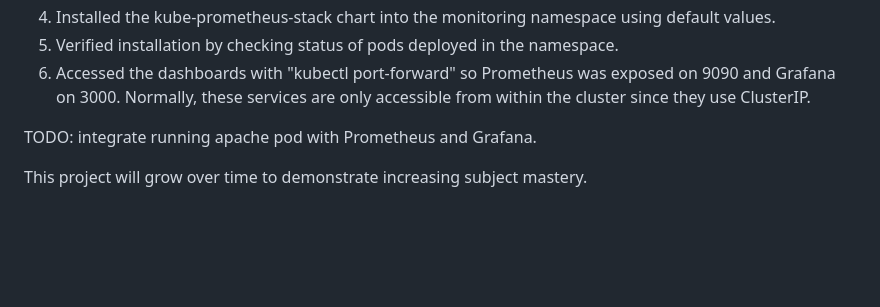
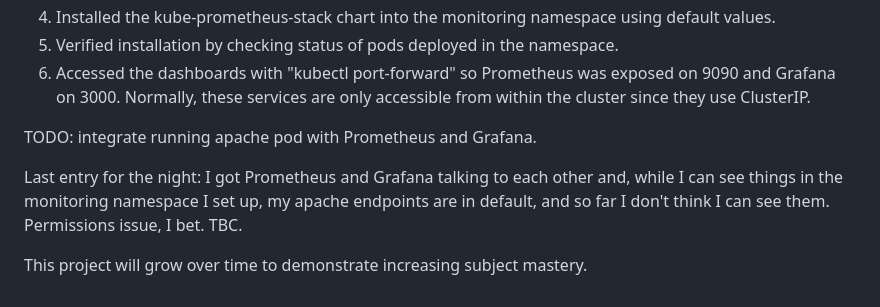
Before and after one commit to analystrusso/devops-project-1, a Markdown page: README.md, the part around the change. GitHub-like rendering; blank space fills up the shorter version.

```diff
--- a/README.md
+++ b/README.md
@@ -117,4 +117,6 @@ Next, I started to implement monitoring and visualization using Prometheus and G
 
 TODO: integrate running apache pod with Prometheus and Grafana.
 
+Last entry for the night: I got Prometheus and Grafana talking to each other and, while I can see things in the monitoring namespace I set up, my apache endpoints are in default, and so far I don't think I can see them. Permissions issue, I bet. TBC.
+
 This project will grow over time to demonstrate increasing subject mastery.
```
